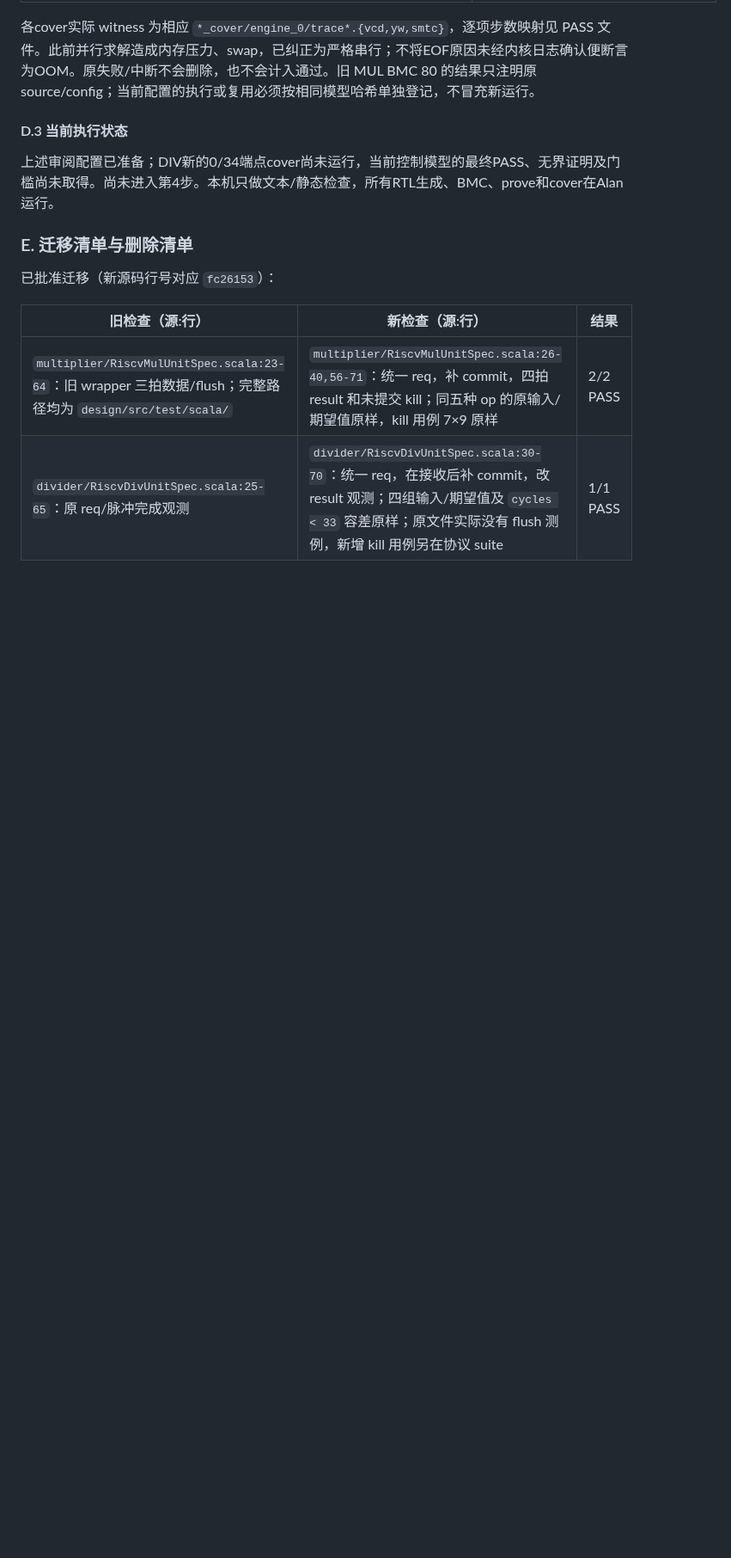
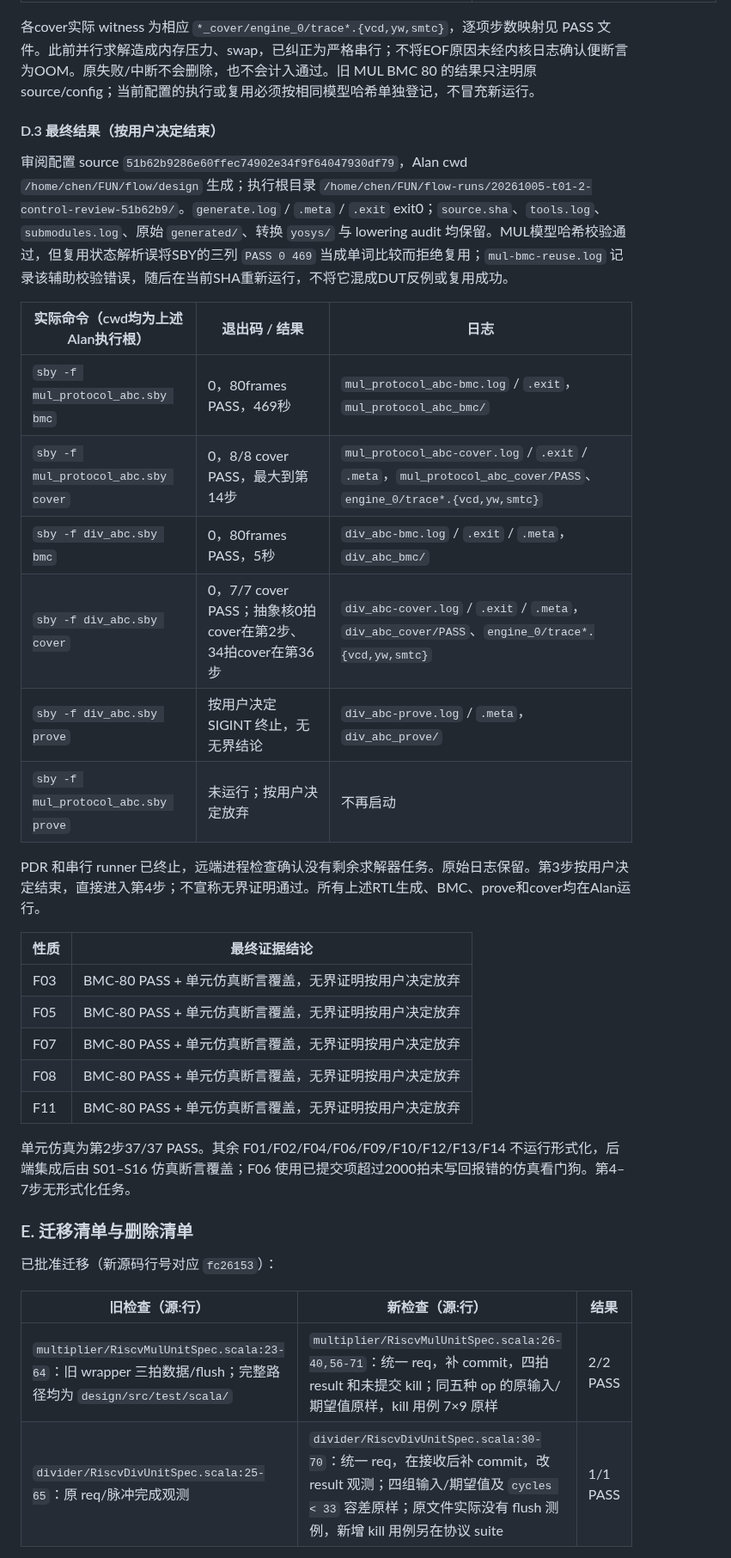
Before and after one commit to RanxiChen/flow, a Markdown page: docs/tasks/T01-report.md, the part around one of its changes. Shown at 86% size. GitHub-like rendering; blank space fills up the shorter version.

Commit message:
T01-2/3 Close formal step with BMC-80 evidence by user decision

```diff
--- a/docs/tasks/T01-report.md
+++ b/docs/tasks/T01-report.md
@@ -473,9 +474,30 @@ DIV 完成拍数以接受沿为0：0表示接受沿锁存 core 完成、1–34
 
 各cover实际 witness 为相应 `*_cover/engine_0/trace*.{vcd,yw,smtc}`，逐项步数映射见 PASS 文件。此前并行求解造成内存压力、swap，已纠正为严格串行；不将EOF原因未经内核日志确认便断言为OOM。原失败/中断不会删除，也不会计入通过。旧 MUL BMC 80 的结果只注明原 source/config；当前配置的执行或复用必须按相同模型哈希单独登记，不冒充新运行。
 
-#### D.3 当前执行状态
+#### D.3 最终结果（按用户决定结束）
 
-上述审阅配置已准备；DIV新的0/34端点cover尚未运行，当前控制模型的最终PASS、无界证明及门槛尚未取得。尚未进入第4步。本机只做文本/静态检查，所有RTL生成、BMC、prove和cover在Alan运行。
+审阅配置 source `51b62b9286e60ffec74902e34f9f64047930df79`，Alan cwd `/home/chen/FUN/flow/design` 生成；执行根目录 `/home/chen/FUN/flow-runs/20261005-t01-2-control-review-51b62b9/`。`generate.log` / `.meta` / `.exit` exit0；`source.sha`、`tools.log`、`submodules.log`、原始 `generated/`、转换 `yosys/` 与 lowering audit 均保留。MUL模型哈希校验通过，但复用状态解析误将SBY的三列 `PASS 0 469` 当成单词比较而拒绝复用；`mul-bmc-reuse.log` 记录该辅助校验错误，随后在当前SHA重新运行，不将它混成DUT反例或复用成功。
+
+| 实际命令（cwd均为上述Alan执行根） | 退出码 / 结果 | 日志 |
+| --- | --- | --- |
+| `sby -f mul_protocol_abc.sby bmc` | 0，80frames PASS，469秒 | `mul_protocol_abc-bmc.log` / `.exit`，`mul_protocol_abc_bmc/` |
+| `sby -f mul_protocol_abc.sby cover` | 0，8/8 cover PASS，最大到第14步 | `mul_protocol_abc-cover.log` / `.exit` / `.meta`，`mul_protocol_abc_cover/PASS`、`engine_0/trace*.{vcd,yw,smtc}` |
+| `sby -f div_abc.sby bmc` | 0，80frames PASS，5秒 | `div_abc-bmc.log` / `.exit` / `.meta`，`div_abc_bmc/` |
+| `sby -f div_abc.sby cover` | 0，7/7 cover PASS；抽象核0拍cover在第2步、34拍cover在第36步 | `div_abc-cover.log` / `.exit` / `.meta`，`div_abc_cover/PASS`、`engine_0/trace*.{vcd,yw,smtc}` |
+| `sby -f div_abc.sby prove` | 按用户决定 SIGINT 终止，无无界结论 | `div_abc-prove.log` / `.meta`，`div_abc_prove/` |
+| `sby -f mul_protocol_abc.sby prove` | 未运行；按用户决定放弃 | 不再启动 |
+
+PDR 和串行 runner 已终止，远端进程检查确认没有剩余求解器任务。原始日志保留。第3步按用户决定结束，直接进入第4步；不宣称无界证明通过。所有上述RTL生成、BMC、prove和cover均在Alan运行。
+
+| 性质 | 最终证据结论 |
+| --- | --- |
+| F03 | BMC-80 PASS + 单元仿真断言覆盖，无界证明按用户决定放弃 |
+| F05 | BMC-80 PASS + 单元仿真断言覆盖，无界证明按用户决定放弃 |
+| F07 | BMC-80 PASS + 单元仿真断言覆盖，无界证明按用户决定放弃 |
+| F08 | BMC-80 PASS + 单元仿真断言覆盖，无界证明按用户决定放弃 |
+| F11 | BMC-80 PASS + 单元仿真断言覆盖，无界证明按用户决定放弃 |
+
+单元仿真为第2步37/37 PASS。其余 F01/F02/F04/F06/F09/F10/F12/F13/F14 不运行形式化，后端集成后由 S01–S16 仿真断言覆盖；F06 使用已提交项超过2000拍未写回报错的仿真看门狗。第4–7步无形式化任务。
 
 ### E. 迁移清单与删除清单
 
```
Also changed, not shown: other parts of docs/tasks/T01-report.md (+4 -3 lines).
